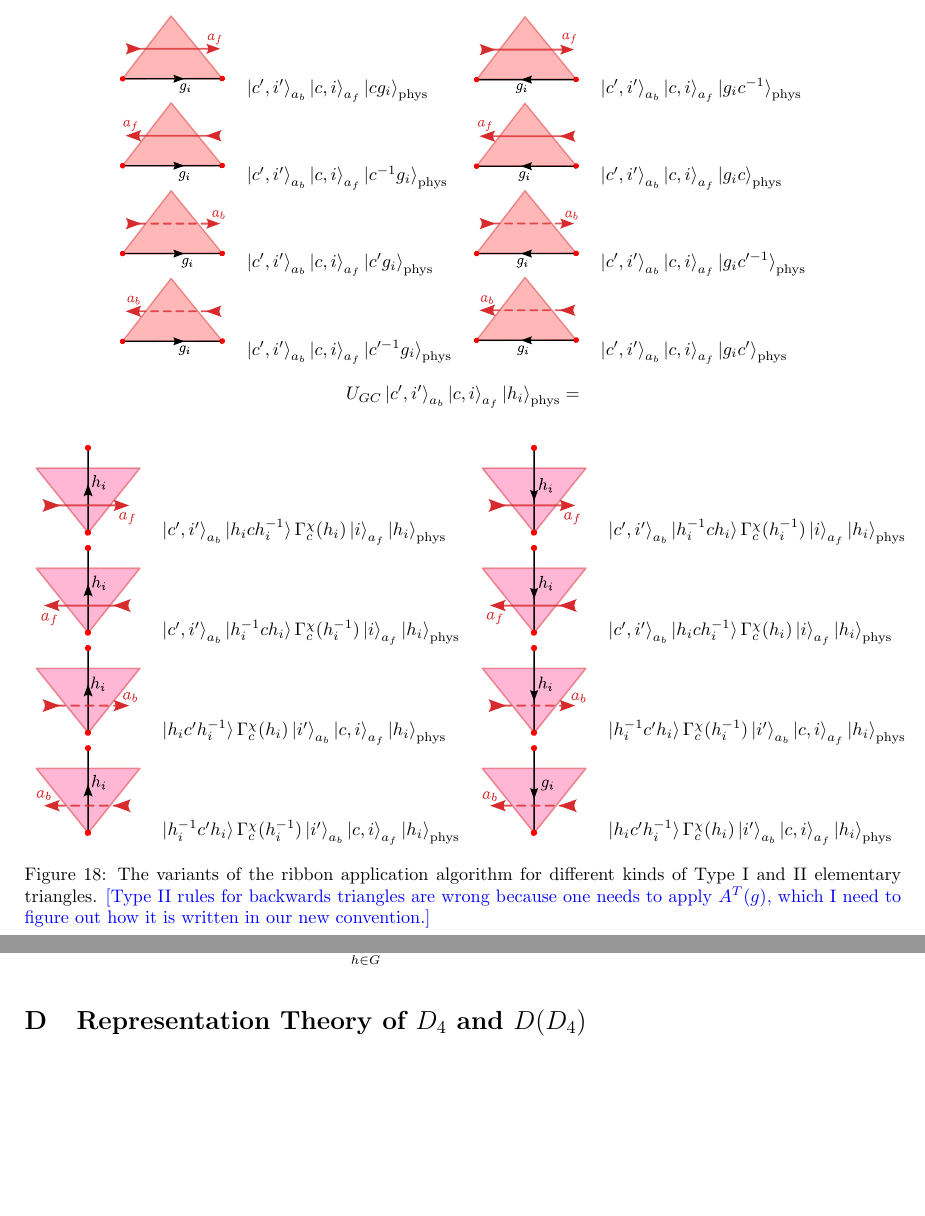
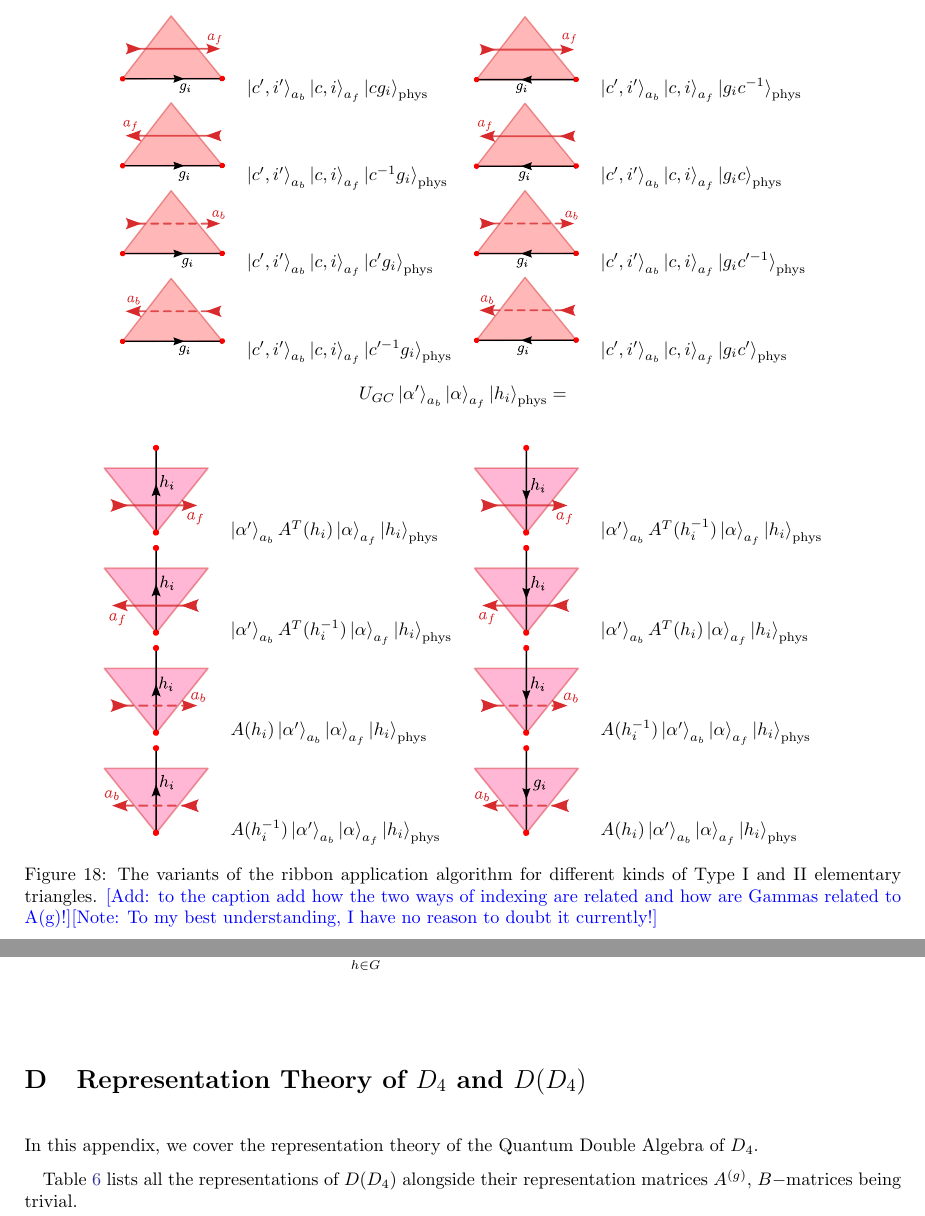
Before and after one commit to DaanTimmers/kitaevsim, a LaTeX paper (writeup/main.tex): two parts of pages 29 and 31 of 34, joined at a grey line, cut so that both start at the same text, the shorter picture padded with empty space. Compiled offline with pdfLaTeX.

Commit message:
elem ribbons fix

```diff
--- a/writeup/main.tex
+++ b/writeup/main.tex
@@ -1435,15 +1435,15 @@ Another main distinction is between triangles that are appended to the front and
 \includegraphics[width=0.12\linewidth]{Figures/ILib.pdf} &   $\ket{c', i'}_{a_b}\ket{c, i}_{a_f}\ket{c'^{-1}g_i}_{\text{phys}}$ &  \includegraphics[width=0.12\linewidth]{Figures/ILgb.pdf}           &       $\ket{c', i'}_{a_b}\ket{c, i}_{a_f}\ket{g_i c'}_{\text{phys}}$                  \\
 \end{tabular}\vspace{10pt}
 
-\caption*{$U_{GC}\ket{c', i'}_{a_b} \ket{c, i}_{a_f}\ket{h_i}_{\text{phys}} = $}
+\caption*{$U_{GC}\ket{\alpha'}_{a_b} \ket{\alpha}_{a_f}\ket{h_i}_{\text{phys}} = $}
 \vspace{10pt}
 	\begin{tabular}{llll}
- \includegraphics[width=0.12\linewidth]{Figures/IIRgf.pdf} &   $\ket{c', i'}_{a_b}\ket{h_i c h_i^{-1}} \Gamma^{\chi}_c(h_i)\ket{i}_{a_f}\ket{h_i}_{\text{phys}}$ &  \includegraphics[width=0.12\linewidth]{Figures/IIRif.pdf}           &       $\ket{c', i'}_{a_b}\ket{h_i^{-1} c h_i} \Gamma^{\chi}_c(h_i^{-1})\ket{i}_{a_f}\ket{h_i}_{\text{phys}}$                  \\
-\includegraphics[width=0.12\linewidth]{Figures/IILif.pdf} &   $\ket{c', i'}_{a_b}\ket{h_i^{-1} c h_i} \Gamma^{\chi}_c(h_i^{-1})\ket{i}_{a_f}\ket{h_i}_{\text{phys}}$ &  \includegraphics[width=0.12\linewidth]{Figures/IILgf.pdf}           &       $\ket{c', i'}_{a_b}\ket{h_i c h_i^{-1}} \Gamma^{\chi}_c(h_i)\ket{i}_{a_f}\ket{h_i}_{\text{phys}}$                  \\
- \includegraphics[width=0.12\linewidth]{Figures/IIRgb.pdf} &   $\ket{h_ic'h_i^{-1}}\Gamma_c^{\chi}(h_i)\ket{i'}_{a_b}\ket{c, i}_{a_f}\ket{h_i}_{\text{phys}}$  &  \includegraphics[width=0.12\linewidth]{Figures/IIRib.pdf}           &       $\ket{h_i^{-1}c'h_i}\Gamma_c^{\chi}(h_i^{-1})\ket{i'}_{a_b}\ket{c, i}_{a_f}\ket{h_i}_{\text{phys}}$                  \\
-\includegraphics[width=0.12\linewidth]{Figures/IILib.pdf} &   $\ket{h_i^{-1}c'h_i}\Gamma_c^{\chi}(h_i^{-1})\ket{i'}_{a_b}\ket{c, i}_{a_f}\ket{h_i}_{\text{phys}}$ &  \includegraphics[width=0.12\linewidth]{Figures/IILgb.pdf}           &       $\ket{h_ic'h_i^{-1}}\Gamma_c^{\chi}(h_i)\ket{i'}_{a_b}\ket{c, i}_{a_f}\ket{h_i}_{\text{phys}}$                  \\
+ \includegraphics[width=0.12\linewidth]{Figures/IIRgf.pdf} &   $\ket{\alpha'}_{a_b}A^T(h_i)\ket{\alpha}_{a_f}\ket{h_i}_{\text{phys}}$ &  \includegraphics[width=0.12\linewidth]{Figures/IIRif.pdf}           &       $\ket{\alpha'}_{a_b}A^T(h_i^{-1})\ket{\alpha}_{a_f}\ket{h_i}_{\text{phys}}$                  \\
+\includegraphics[width=0.12\linewidth]{Figures/IILif.pdf} &   $\ket{\alpha'}_{a_b}A^T(h_i^{-1})\ket{\alpha}_{a_f}\ket{h_i}_{\text{phys}}$ &  \includegraphics[width=0.12\linewidth]{Figures/IILgf.pdf}           &       $\ket{\alpha'}_{a_b}A^T(h_i)\ket{\alpha}_{a_f}\ket{h_i}_{\text{phys}}$                  \\
+ \includegraphics[width=0.12\linewidth]{Figures/IIRgb.pdf} &   $A(h_i)\ket{\alpha'}_{a_b}\ket{\alpha}_{a_f}\ket{h_i}_{\text{phys}}$  &  \includegraphics[width=0.12\linewidth]{Figures/IIRib.pdf}           &       $A(h_i^{-1})\ket{\alpha'}_{a_b}\ket{\alpha}_{a_f}\ket{h_i}_{\text{phys}}$               \\
+\includegraphics[width=0.12\linewidth]{Figures/IILib.pdf} &   $A(h_i^{-1})\ket{\alpha'}_{a_b}\ket{\alpha}_{a_f}\ket{h_i}_{\text{phys}}$ &  \includegraphics[width=0.12\linewidth]{Figures/IILgb.pdf}           &       $A(h_i)\ket{\alpha'}_{a_b}\ket{\alpha}_{a_f}\ket{h_i}_{\text{phys}}$                  \\
 \end{tabular}\vspace{10pt}
-\caption{The variants of the ribbon application algorithm for different kinds of Type I and II elementary triangles. \jovan{Type II rules for backwards triangles are wrong because one needs to apply $A^{T}(g)$, which I need to figure out how it is written in our new convention.}}
+\caption{The variants of the ribbon application algorithm for different kinds of Type I and II elementary triangles. \jovan{Add: to the caption add how the two ways of indexing are related and how are Gammas related to A(g)!}\jovan{Note: To my best understanding, I have no reason to doubt it currently!}}
 \label{fig:al_trigs}
 \end{figure}
 The ability to append to the backend helps in halving the circuit depth of the ribbon application, since, both ends can be grown in parallel, see Figure \ref{fig:both_ends}. In this example the ribbon in Figure \ref{fig:rib_exampl} can be applied in four sequential steps instead of seven if we only grew it by appending the triangles to the frontend.
@@ -1528,6 +1528,10 @@ The consequence of this geometrical fact on our protocol is that once the first
 \end{equation}
 
 \section{Representation Theory of $D_4$ and $D(D_4)$}\label{app:reps}
+
+In this appendix, we cover the representation theory of the Quantum Double Algebra of $D_4$.
+
+Table \ref{tab:reps} lists all the representations of $D(D_4)$ alongside their representation matrices $A^{(g)}$, $B-$matrices being trivial.
 
 \begin{table}[]
     \centering
```
